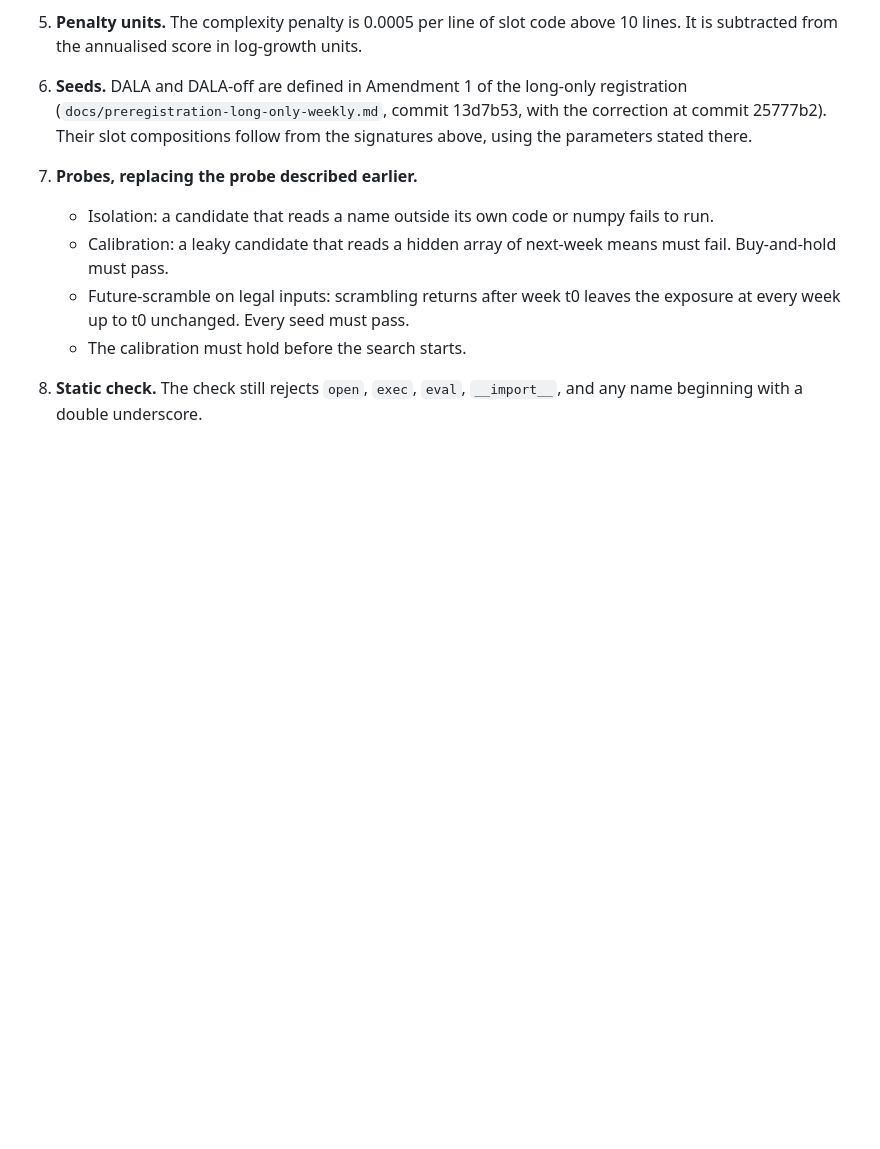
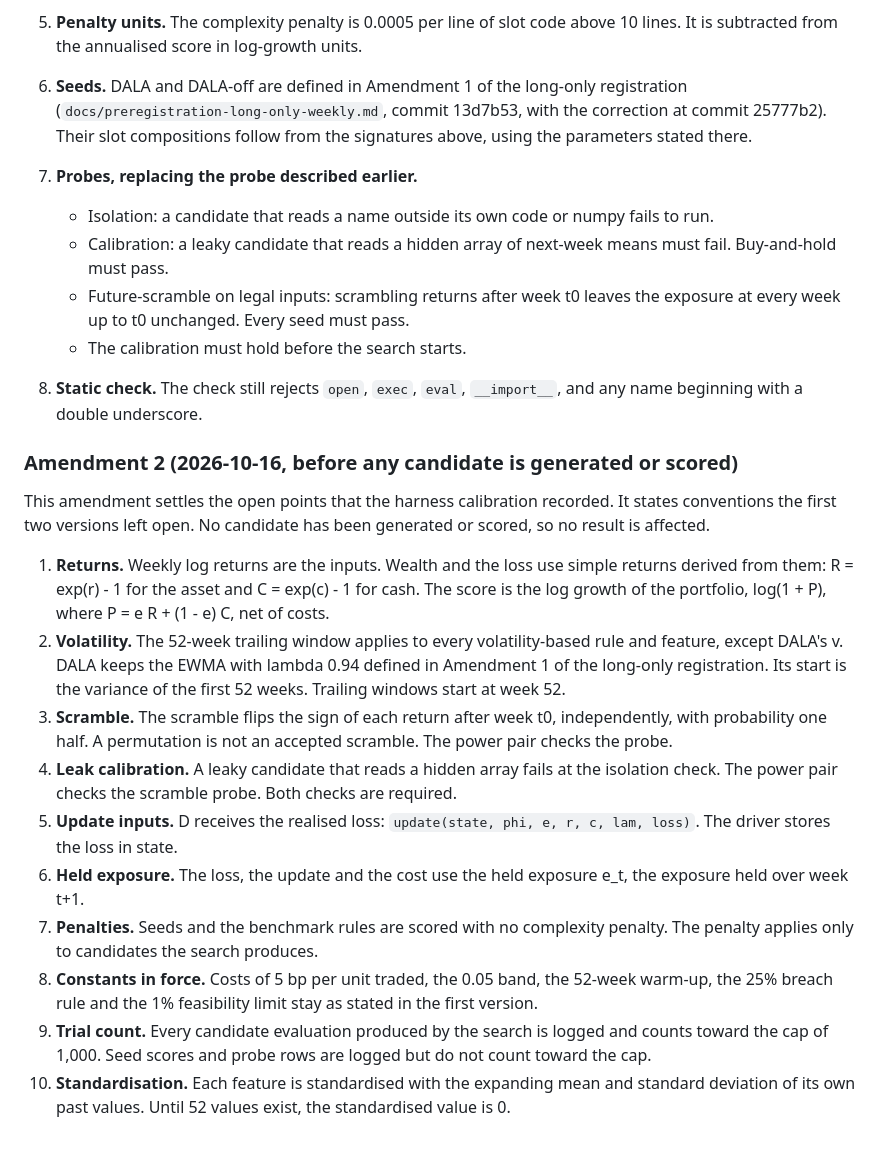
Before and after one commit to landtml/SAC, a Markdown page: docs/preregistration-discovery.md, the part around the change. GitHub-like rendering; blank space fills up the shorter version.

Commit message:
Settle the open conventions of the discovery registration
Simple returns for wealth, the EWMA volatility kept for DALA, a sign
flip scramble, unpenalised seeds, and the trial-count rule. Written
before any candidate is generated or scored.

```diff
--- a/docs/preregistration-discovery.md
+++ b/docs/preregistration-discovery.md
@@ -117,3 +117,18 @@ Made after the harness calibration, which found that the future-scramble probe m
    - The calibration must hold before the search starts.
 
 8. **Static check.** The check still rejects `open`, `exec`, `eval`, `__import__`, and any name beginning with a double underscore.
+
+### Amendment 2 (2026-10-16, before any candidate is generated or scored)
+
+This amendment settles the open points that the harness calibration recorded. It states conventions the first two versions left open. No candidate has been generated or scored, so no result is affected.
+
+1. **Returns.** Weekly log returns are the inputs. Wealth and the loss use simple returns derived from them: R = exp(r) - 1 for the asset and C = exp(c) - 1 for cash. The score is the log growth of the portfolio, log(1 + P), where P = e R + (1 - e) C, net of costs.
+2. **Volatility.** The 52-week trailing window applies to every volatility-based rule and feature, except DALA's v. DALA keeps the EWMA with lambda 0.94 defined in Amendment 1 of the long-only registration. Its start is the variance of the first 52 weeks. Trailing windows start at week 52.
+3. **Scramble.** The scramble flips the sign of each return after week t0, independently, with probability one half. A permutation is not an accepted scramble. The power pair checks the probe.
+4. **Leak calibration.** A leaky candidate that reads a hidden array fails at the isolation check. The power pair checks the scramble probe. Both checks are required.
+5. **Update inputs.** D receives the realised loss: `update(state, phi, e, r, c, lam, loss)`. The driver stores the loss in state.
+6. **Held exposure.** The loss, the update and the cost use the held exposure e_t, the exposure held over week t+1.
+7. **Penalties.** Seeds and the benchmark rules are scored with no complexity penalty. The penalty applies only to candidates the search produces.
+8. **Constants in force.** Costs of 5 bp per unit traded, the 0.05 band, the 52-week warm-up, the 25% breach rule and the 1% feasibility limit stay as stated in the first version.
+9. **Trial count.** Every candidate evaluation produced by the search is logged and counts toward the cap of 1,000. Seed scores and probe rows are logged but do not count toward the cap.
+10. **Standardisation.** Each feature is standardised with the expanding mean and standard deviation of its own past values. Until 52 values exist, the standardised value is 0.
```
